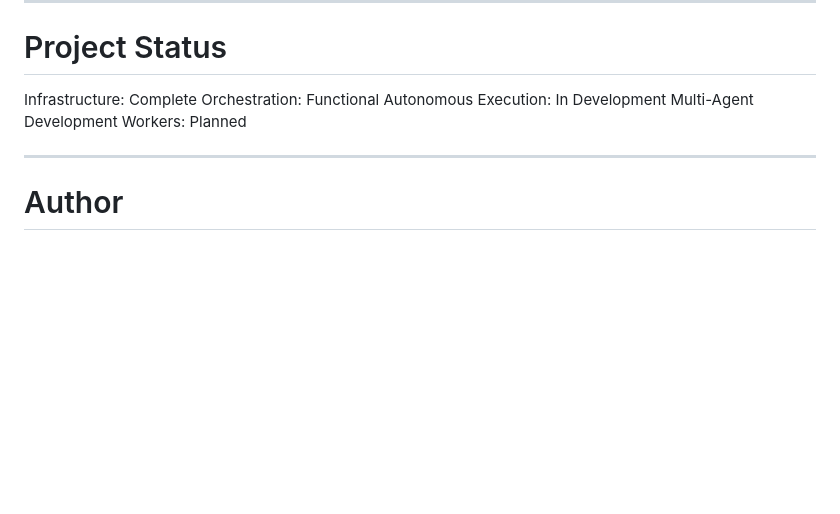
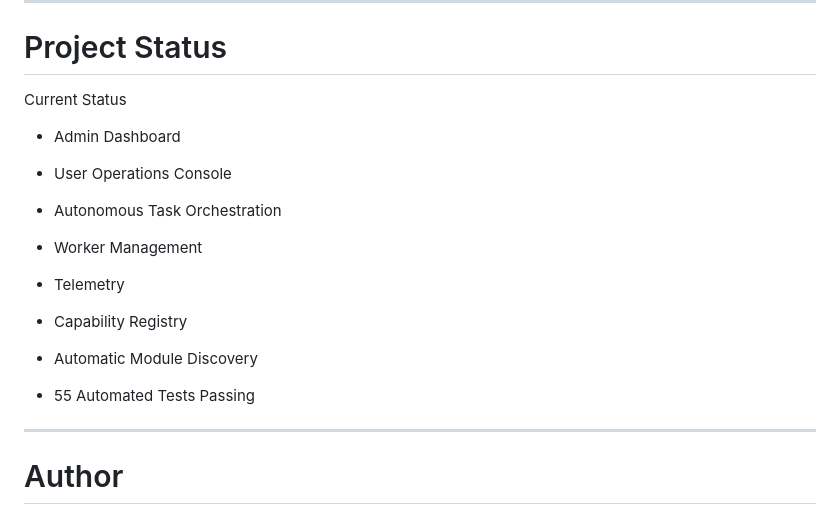
Before and after one commit to Regisbm1986/Sentinel-AI-Holding, a Markdown page: README.md, the part around the change. GitHub-like rendering; blank space fills up the shorter version.

```diff
--- a/README.md
+++ b/README.md
@@ -249,10 +249,23 @@ The project is being designed as an operational ecosystem focused on intelligent
 
 # Project Status
 
-Infrastructure: Complete
-Orchestration: Functional
-Autonomous Execution: In Development
-Multi-Agent Development Workers: Planned
+Current Status
+
+- Admin Dashboard
+
+- User Operations Console
+
+- Autonomous Task Orchestration
+
+- Worker Management
+
+- Telemetry
+
+- Capability Registry
+
+- Automatic Module Discovery
+
+- 55 Automated Tests Passing
 
 ---
 
```
